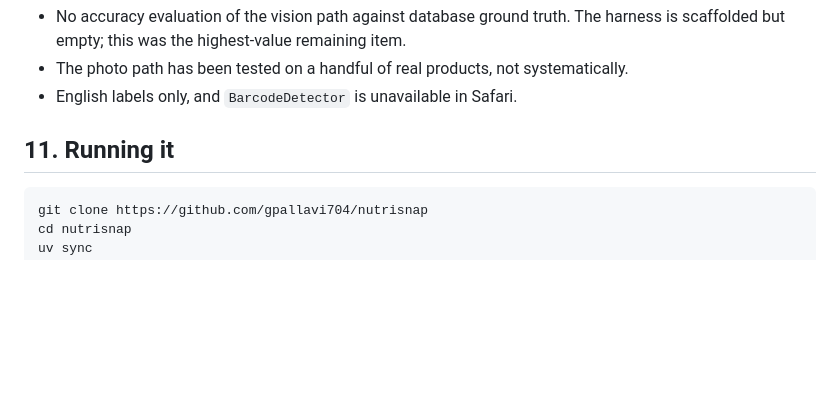
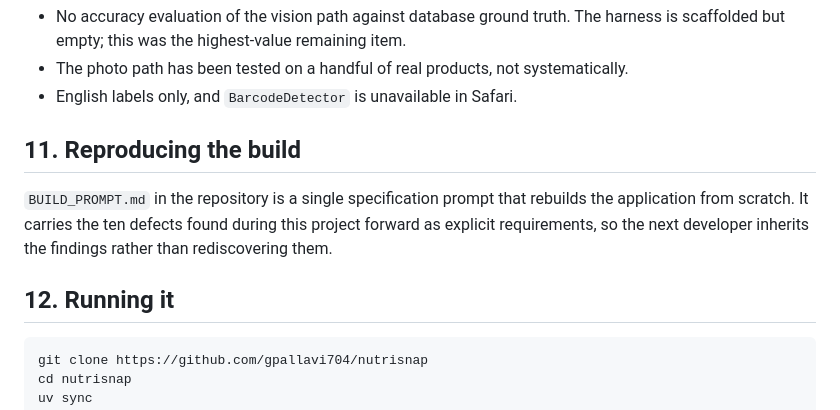
Before and after one commit to gpallavi704/nutrisnap, a Markdown page: PROJECT_DOCUMENTATION.md, the part around the change. GitHub-like rendering; blank space fills up the shorter version.

````diff
--- a/PROJECT_DOCUMENTATION.md
+++ b/PROJECT_DOCUMENTATION.md
@@ -215,7 +215,14 @@ Live: https://nutrisnap-nu-seven.vercel.app
   systematically.
 - English labels only, and `BarcodeDetector` is unavailable in Safari.
 
-## 11. Running it
+## 11. Reproducing the build
+
+`BUILD_PROMPT.md` in the repository is a single specification prompt that
+rebuilds the application from scratch. It carries the ten defects found during
+this project forward as explicit requirements, so the next developer inherits
+the findings rather than rediscovering them.
+
+## 12. Running it
 
 ```bash
 git clone https://github.com/gpallavi704/nutrisnap
````
Also changed, not shown: BUILD_PROMPT.md (added, +205 -0 lines), README.md (+8 -0 lines).
